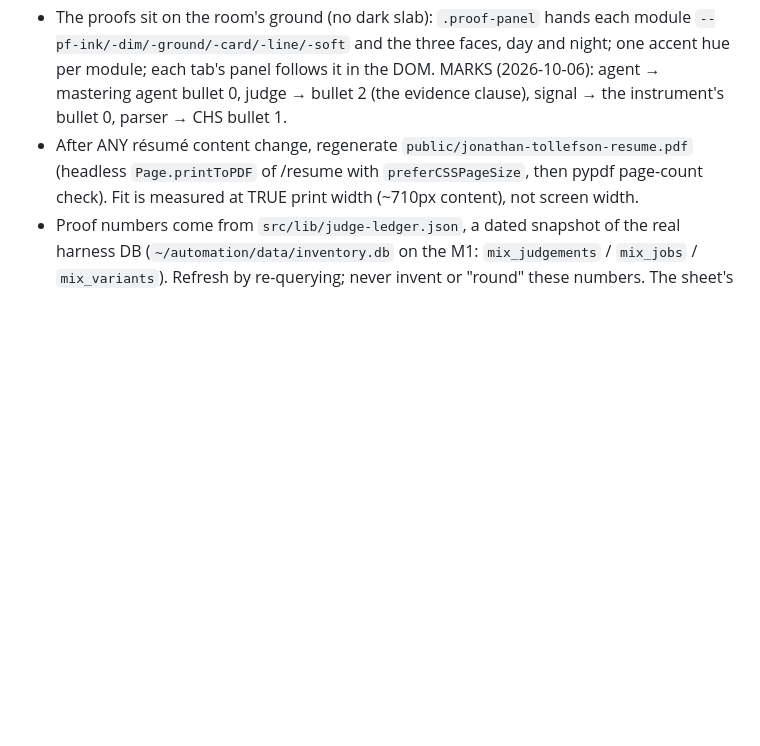
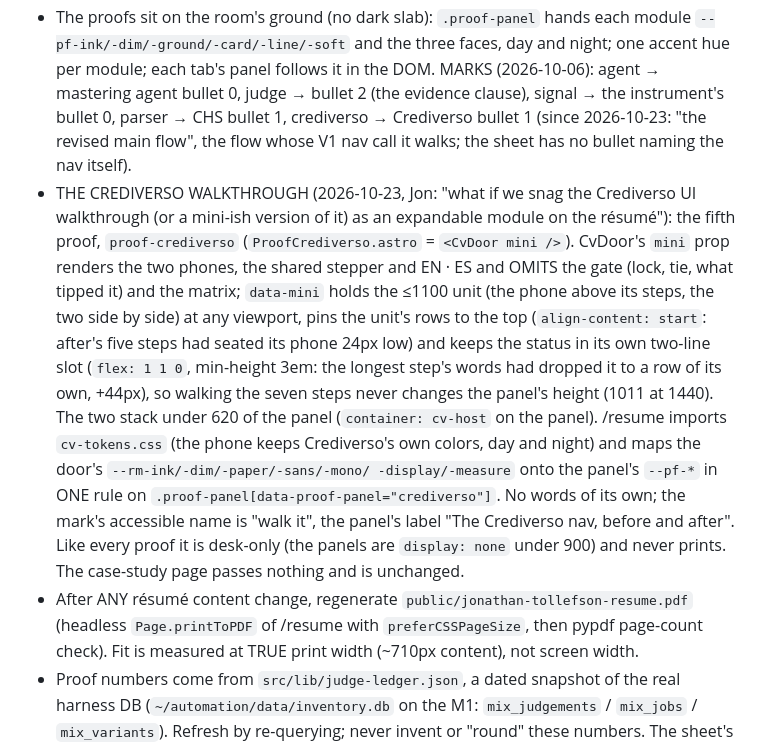
Before and after one commit to ai-tolo/jt-portfolio, a Markdown page: CLAUDE.md, the part around the change. Drawn GitHub-style; blank space fills up the shorter version.

Commit message:
CLAUDE.md: the Crediverso walkthrough as a proof panel on the résumé
Co-Authored-By: Claude Fable 5.1 <noreply@anthropic.com>

```diff
--- a/CLAUDE.md
+++ b/CLAUDE.md
@@ -131,7 +131,30 @@ session must follow.
   day and night; one accent hue per module; each tab's panel follows it in
   the DOM. MARKS (2026-10-06): agent → mastering agent bullet 0, judge →
   bullet 2 (the evidence clause), signal → the instrument's bullet 0,
-  parser → CHS bullet 1.
+  parser → CHS bullet 1, crediverso → Crediverso bullet 1 (since
+  2026-10-23: "the revised main flow", the flow whose V1 nav call it
+  walks; the sheet has no bullet naming the nav itself).
+- THE CREDIVERSO WALKTHROUGH (2026-10-23, Jon: "what if we snag the
+  Crediverso UI walkthrough (or a mini-ish version of it) as an expandable
+  module on the résumé"): the fifth proof, `proof-crediverso`
+  (`ProofCrediverso.astro` = `<CvDoor mini />`). CvDoor's `mini` prop
+  renders the two phones, the shared stepper and EN · ES and OMITS the
+  gate (lock, tie, what tipped it) and the matrix; `data-mini` holds the
+  ≤1100 unit (the phone above its steps, the two side by side) at any
+  viewport, pins the unit's rows to the top (`align-content: start`:
+  after's five steps had seated its phone 24px low) and keeps the status
+  in its own two-line slot (`flex: 1 1 0`, min-height 3em: the longest
+  step's words had dropped it to a row of its own, +44px), so walking the
+  seven steps never changes the panel's height (1011 at 1440). The two
+  stack under 620 of the panel (`container: cv-host` on the panel). /resume
+  imports `cv-tokens.css` (the phone keeps Crediverso's own colors, day
+  and night) and maps the door's `--rm-ink/-dim/-paper/-sans/-mono/
+  -display/-measure` onto the panel's `--pf-*` in ONE rule on
+  `.proof-panel[data-proof-panel="crediverso"]`. No words of its own; the
+  mark's accessible name is "walk it", the panel's label "The Crediverso
+  nav, before and after". Like every proof it is desk-only (the panels are
+  `display: none` under 900) and never prints. The case-study page passes
+  nothing and is unchanged.
 - After ANY résumé content change, regenerate
   `public/jonathan-tollefson-resume.pdf` (headless `Page.printToPDF` of
   /resume with `preferCSSPageSize`, then pypdf page-count check). Fit is
```
